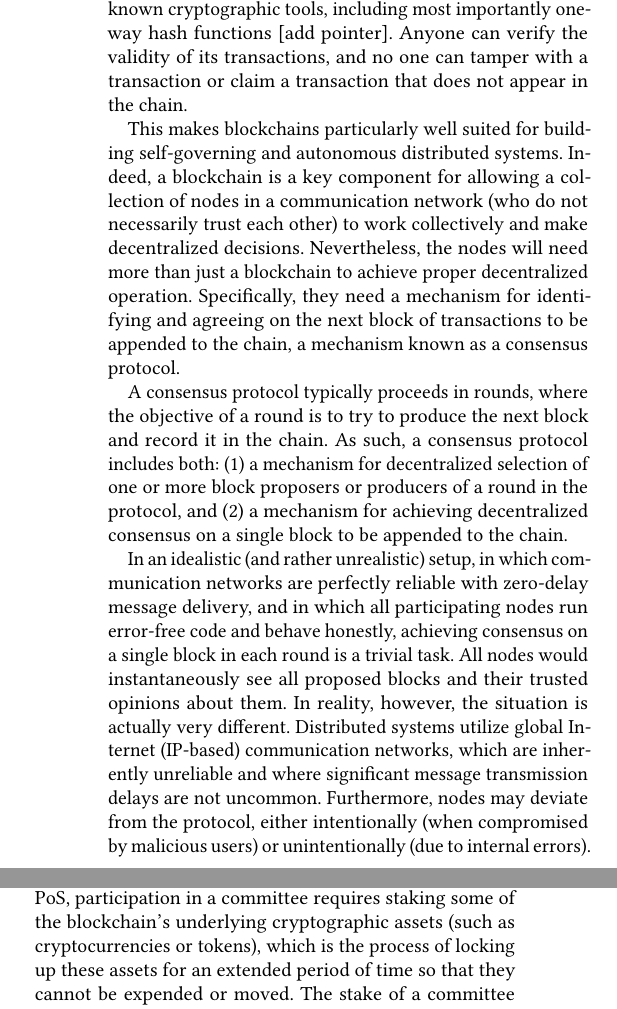
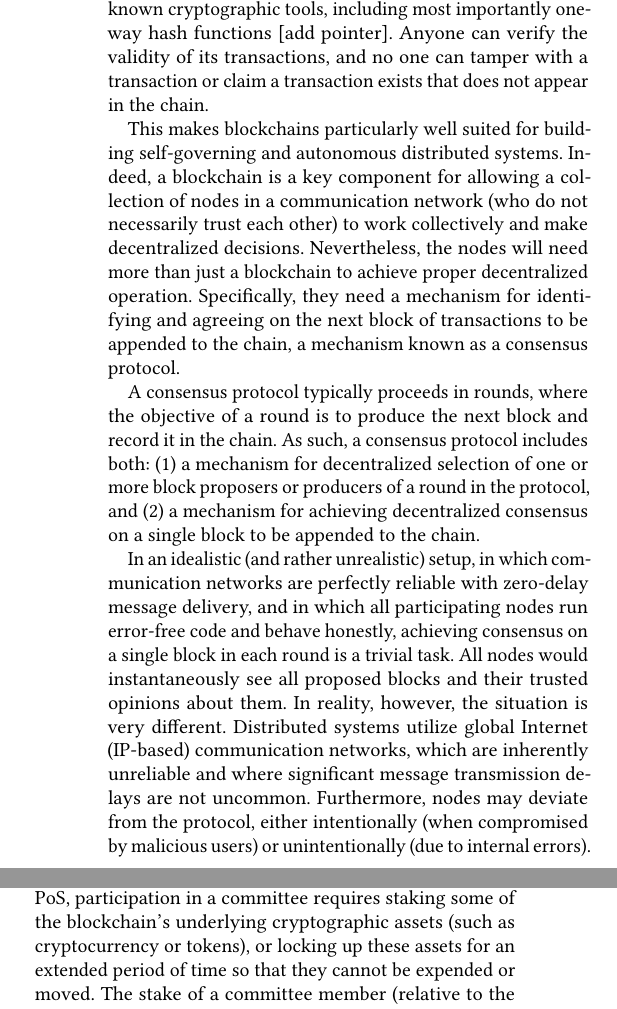
Before and after one commit to runtimeverification/algorand-verification, a LaTeX paper (report/report.tex, which reads report/background.tex): two parts of the columns of page 2 of 8, joined at a grey line, cut so that both start at the same text. Compiled offline with pdfLaTeX.

Commit message:
background pass

```diff
--- a/report/background.tex
+++ b/report/background.tex
@@ -4,15 +4,15 @@ This section generally introduces blockchain and consensus protocols, gives an o
 
 \subsection{Blockchains and Consensus Protocols}
 
-A blockchain is an ordered sequence of cryptographically linked blocks of records, in much the same way as links in a chain are firmly latched in sequence. A blockchain provides a persistent, tamper-proof and globally accessible ledger of transactions. It is built using well-established and publicly known cryptographic tools, including most importantly one-way hash functions [add pointer]. Anyone can verify the validity of its transactions, and no one can tamper with a transaction or claim a transaction that does not appear in the chain.
+A blockchain is an ordered sequence of cryptographically linked blocks of records, in much the same way as links in a chain are firmly latched in sequence. A blockchain provides a persistent, tamper-proof and globally accessible ledger of transactions. It is built using well-established and publicly known cryptographic tools, including most importantly one-way hash functions [add pointer]. Anyone can verify the validity of its transactions, and no one can tamper with a transaction or claim a transaction exists that does not appear in the chain.
 
 This makes blockchains particularly well suited for building self-governing and autonomous distributed systems. Indeed, a blockchain is a key component for allowing a collection of nodes in a communication network (who do not necessarily trust each other) to work collectively and make decentralized decisions. Nevertheless, the nodes will need more than just a blockchain to achieve proper decentralized operation. Specifically, they need a mechanism for identifying and agreeing on the next block of transactions to be appended to the chain, a mechanism known as a consensus protocol.
 
-A consensus protocol typically proceeds in rounds, where the objective of a round is to try to produce the next block and record it in the chain. As such, a consensus protocol includes both:
+A consensus protocol typically proceeds in rounds, where the objective of a round is to produce the next block and record it in the chain. As such, a consensus protocol includes both:
 (1) a mechanism for decentralized selection of one or more block proposers or producers of a round in the protocol, and
 (2) a mechanism for achieving decentralized consensus on a single block to be appended to the chain.
 
-In an idealistic (and rather unrealistic) setup, in which communication networks are perfectly reliable with zero-delay message delivery, and in which all participating nodes run error-free code and behave honestly, achieving consensus on a single block in each round is a trivial task. All nodes would instantaneously see all proposed blocks and their trusted opinions about them. In reality, however, the situation is actually very different. Distributed systems utilize global Internet (IP-based) communication networks, which are inherently unreliable and where significant message transmission delays are not uncommon. Furthermore, nodes may deviate from the protocol, either intentionally (when compromised by malicious users) or unintentionally (due to internal errors). These complications can hinder the consensus process, resulting potentially in the system being unusable or in losing large amounts of assets maintained by the system.
+In an idealistic (and rather unrealistic) setup, in which communication networks are perfectly reliable with zero-delay message delivery, and in which all participating nodes run error-free code and behave honestly, achieving consensus on a single block in each round is a trivial task. All nodes would instantaneously see all proposed blocks and their trusted opinions about them. In reality, however, the situation is very different. Distributed systems utilize global Internet (IP-based) communication networks, which are inherently unreliable and where significant message transmission delays are not uncommon. Furthermore, nodes may deviate from the protocol, either intentionally (when compromised by malicious users) or unintentionally (due to internal errors). These complications can hinder the consensus process, resulting potentially in the system being unusable or in losing large amounts of assets maintained by the system.
 
 Therefore, consensus protocols need to maintain a consistent global view of the system while relying only on the local knowledge at the level of its individual (honest) nodes. Moreover, these protocols must ensure continuous and fair operation of the system in the presence of both benign node or network failures and maliciously behaving nodes. Consequently, consensus protocols are inherently complex, consisting of multiple asynchronous steps and utilizing a wealth of cryptographic and randomization schemes, and possibly some economic incentive structures, whose goal is to reward compliant behaviors and penalize deviations from the protocol.
 
@@ -20,5 +20,5 @@ A class of consensus protocols, pioneered by Bitcoin~\cite{Nakamoto2008} and ref
 
-An alternative mechanism that promises to alleviate these problems is Proof-of-Stake (PoS), in which the burden of producing blocks and selecting the next block to augment the blockchain is placed on a suitably selected subset of nodes (typically much smaller than the entire set of participating nodes), called a committee. In some variations of PoS, called delegated PoS, the committee is trusted and is usually fixed. In other variations, generally referred to as bonded PoS, participation in a committee requires staking some of the blockchain's underlying cryptographic assets (such as cryptocurrencies or tokens), which is the process of locking up these assets for an extended period of time so that they cannot be expended or moved. The stake of a committee member (relative to the total stake in the system) determines the member's voting power when deciding the next block for a given round in the protocol. Furthermore, a node's stake can also be used as collateral to be (fully or partially) reclaimed by the system if a node is found to misbehave.
+An alternative mechanism that promises to alleviate these problems is Proof-of-Stake (PoS), in which the burden of producing blocks and selecting the next block to augment the blockchain is placed on a suitably selected subset of nodes (typically much smaller than the entire set of participating nodes), called a committee. In some variations of PoS, called delegated PoS, the committee is trusted and is usually fixed. In other variations, generally referred to as bonded PoS, participation in a committee requires staking some of the blockchain's underlying cryptographic assets (such as cryptocurrency or tokens), or locking up these assets for an extended period of time so that they cannot be expended or moved. The stake of a committee member (relative to the total stake in the system) determines the member's voting power when deciding the next block for a given round in the protocol. Furthermore, a node's stake can also be used as collateral to be (fully or partially) reclaimed by the system if a node is found to misbehave.
 
 However, many important questions arise when designing a PoS protocol. How is the committee selected? One would want to have a selection process that is fair and representative, and hard to manipulate by a malicious user. Moreover, a committee that is fixed for a prolonged period of time can be easily attacked and presents a potential single point-of-failure for the system. But how often should the committee be changed? What is a suitable size of the committee in relation to the total population of nodes in the network? How should the voting process be designed? These and other design choices can significantly affect the efficiency, scalability and security of a PoS blockchain system.
 
```
Also changed, not shown: report/background.tex (6 more changed lines).
